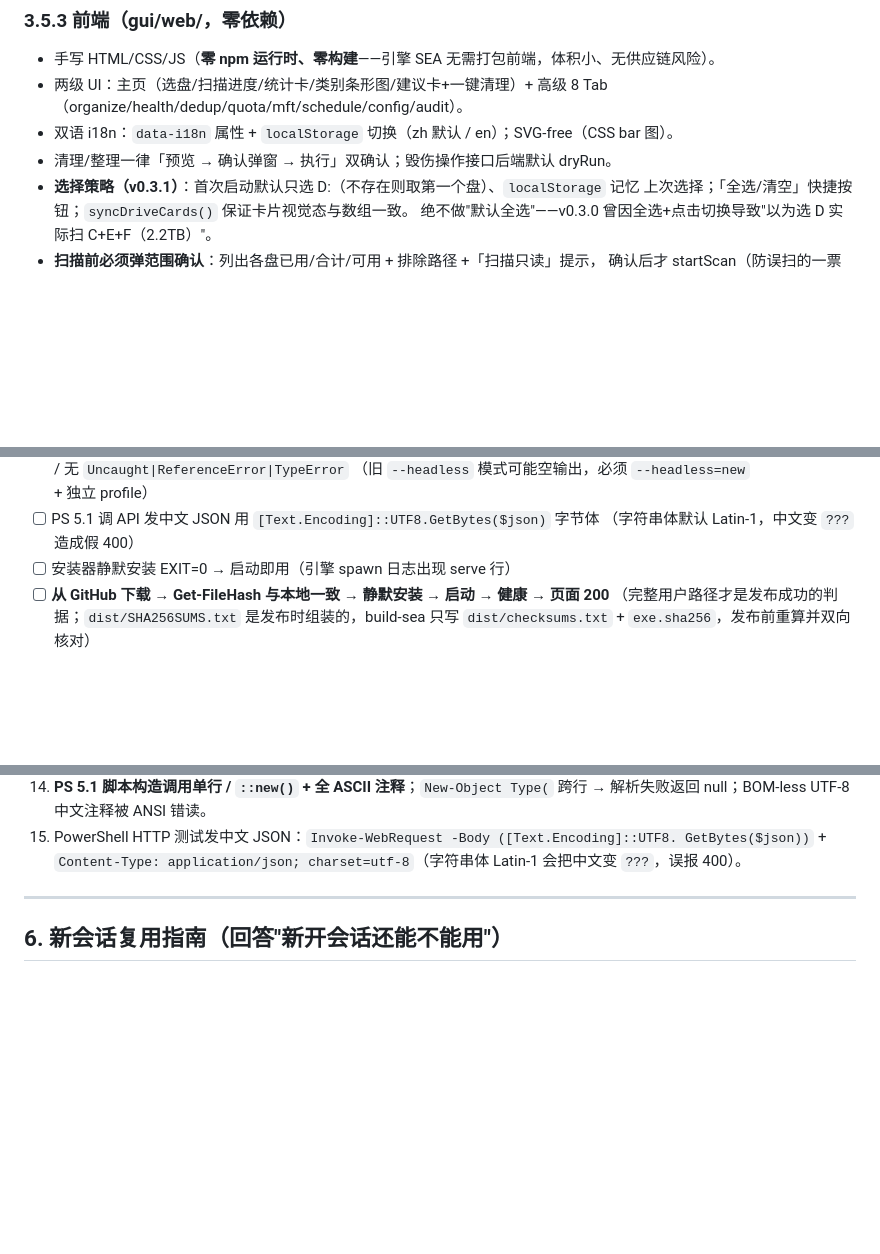
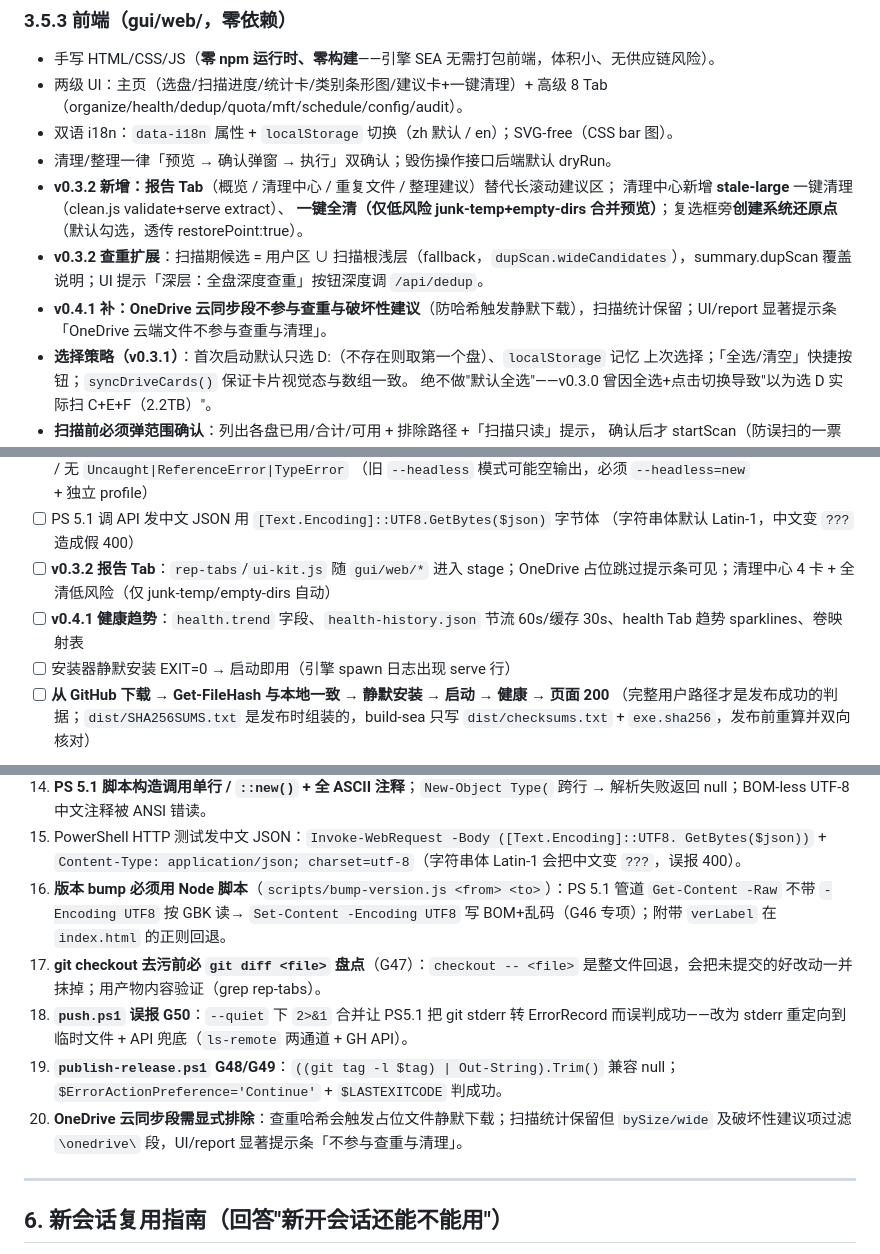
Before and after one commit to ShuiQiongChuYunQiShi/disk-clean-cli, a Markdown page: docs/RELEASE-PLAYBOOK.md, 3 parts joined by grey strips. Rendered like a GitHub page; blank space fills up the shorter version.

Commit message:
docs: PLAYBOOK §3.5 v0.3.2-0.4.1 + iron rules 16-20 (bump, checkout, push, publish, OneDrive)

```diff
--- a/docs/RELEASE-PLAYBOOK.md
+++ b/docs/RELEASE-PLAYBOOK.md
@@ -199,6 +199,11 @@ disk-clean-ui.exe（C# WinForms+WebView2 壳，.NET 8 框架依赖单 exe ~24MB
   高级 8 Tab（organize/health/dedup/quota/mft/schedule/config/audit）。
 - 双语 i18n：`data-i18n` 属性 + `localStorage` 切换（zh 默认 / en）；SVG-free（CSS bar 图）。
 - 清理/整理一律「预览 → 确认弹窗 → 执行」双确认；毁伤操作接口后端默认 dryRun。
+- **v0.3.2 新增：报告 Tab**（概览 / 清理中心 / 重复文件 / 整理建议）替代长滚动建议区；
+  清理中心新增 **stale-large** 一键清理（clean.js validate+serve extract）、
+  **一键全清（仅低风险 junk-temp+empty-dirs 合并预览）**；复选框旁**创建系统还原点**（默认勾选，透传 restorePoint:true）。
+- **v0.3.2 查重扩展**：扫描期候选 = 用户区 ∪ 扫描根浅层（fallback，`dupScan.wideCandidates`），summary.dupScan 覆盖说明；UI 提示「深层：全盘深度查重」按钮深度调 `/api/dedup`。
+- **v0.4.1 补：OneDrive 云同步段不参与查重与破坏性建议**（防哈希触发静默下载），扫描统计保留；UI/report 显著提示条「OneDrive 云端文件不参与查重与清理」。
 - **选择策略（v0.3.1）**：首次启动默认只选 D:（不存在则取第一个盘）、`localStorage` 记忆
   上次选择；「全选/清空」快捷按钮；`syncDriveCards()` 保证卡片视觉态与数组一致。
   绝不做"默认全选"——v0.3.0 曾因全选+点击切换导致"以为选 D 实际扫 C+E+F（2.2TB）"。
@@ -266,6 +271,8 @@ scripts/build-installer.ps1
       （旧 `--headless` 模式可能空输出，必须 `--headless=new` + 独立 profile）
 - [ ] PS 5.1 调 API 发中文 JSON 用 `[Text.Encoding]::UTF8.GetBytes($json)` 字节体
       （字符串体默认 Latin-1，中文变 `???` 造成假 400）
+- [ ] **v0.3.2 报告 Tab**：`rep-tabs`/`ui-kit.js` 随 `gui/web/*` 进入 stage；OneDrive 占位跳过提示条可见；清理中心 4 卡 + 全清低风险（仅 junk-temp/empty-dirs 自动）
+- [ ] **v0.4.1 健康趋势**：`health.trend` 字段、`health-history.json` 节流 60s/缓存 30s、health Tab 趋势 sparklines、卷映射表
 - [ ] 安装器静默安装 EXIT=0 → 启动即用（引擎 spawn 日志出现 serve 行）
 - [ ] **从 GitHub 下载 → Get-FileHash 与本地一致 → 静默安装 → 启动 → 健康 → 页面 200**
       （完整用户路径才是发布成功的判据；`dist/SHA256SUMS.txt` 是发布时组装的，build-sea
@@ -366,6 +373,11 @@ checksums.txt           （version=<版本> 行，构建产物）
 15. PowerShell HTTP 测试发中文 JSON：`Invoke-WebRequest -Body ([Text.Encoding]::UTF8.
     GetBytes($json))` + `Content-Type: application/json; charset=utf-8`（字符串体 Latin-1
     会把中文变 `???`，误报 400）。
+16. **版本 bump 必须用 Node 脚本**（`scripts/bump-version.js <from> <to>`）：PS 5.1 管道 `Get-Content -Raw` 不带 `-Encoding UTF8` 按 GBK 读→ `Set-Content -Encoding UTF8` 写 BOM+乱码（G46 专项）；附带 `verLabel` 在 `index.html` 的正则回退。
+17. **git checkout 去污前必 `git diff <file>` 盘点**（G47）：`checkout -- <file>` 是整文件回退，会把未提交的好改动一并抹掉；用产物内容验证（grep rep-tabs）。
+18. **`push.ps1` 误报 G50**：`--quiet` 下 `2>&1` 合并让 PS5.1 把 git stderr 转 ErrorRecord 而误判成功——改为 stderr 重定向到临时文件 + API 兜底（`ls-remote` 两通道 + GH API）。
+19. **`publish-release.ps1` G48/G49**：`((git tag -l $tag) | Out-String).Trim()` 兼容 null；`$ErrorActionPreference='Continue'` + `$LASTEXITCODE` 判成功。
+20. **OneDrive 云同步段需显式排除**：查重哈希会触发占位文件静默下载；扫描统计保留但 `bySize/wide` 及破坏性建议项过滤 `\onedrive\` 段，UI/report 显著提示条「不参与查重与清理」。
 
 ---
 
```
